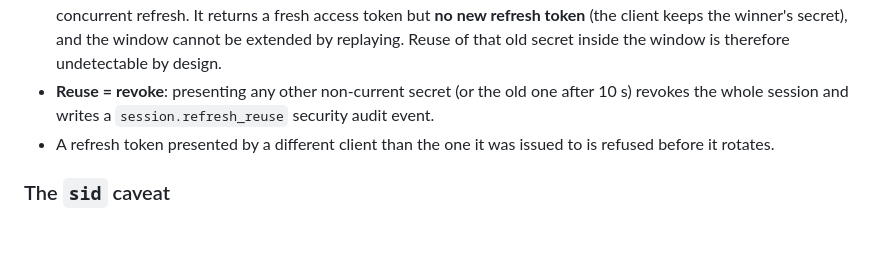
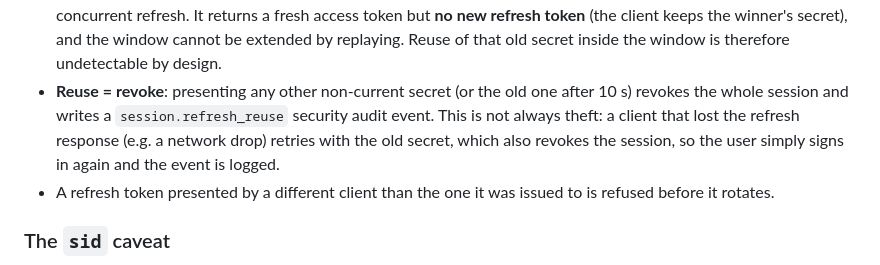
Before and after one commit to sochub/soc-hub, a Markdown page: docs/oauth/README.md, the part around the change. Drawn GitHub-style; blank space fills up the shorter version.

Commit message:
docs(oauth): note that a lost refresh response also trips reuse detection

```diff
--- a/docs/oauth/README.md
+++ b/docs/oauth/README.md
@@ -76,7 +76,9 @@ audited (`oauth.consent_granted`, `oauth.consent_denied`).
   winner's secret), and the window cannot be extended by replaying. Reuse of that old secret inside the window
   is therefore undetectable by design.
 - **Reuse = revoke**: presenting any other non-current secret (or the old one after 10 s) revokes the whole session
-  and writes a `session.refresh_reuse` security audit event.
+  and writes a `session.refresh_reuse` security audit event. This is not always theft: a client that lost the
+  refresh response (e.g. a network drop) retries with the old secret, which also revokes the session, so the user
+  simply signs in again and the event is logged.
 - A refresh token presented by a different client than the one it was issued to is refused before it rotates.
 
 ### The `sid` caveat
```
